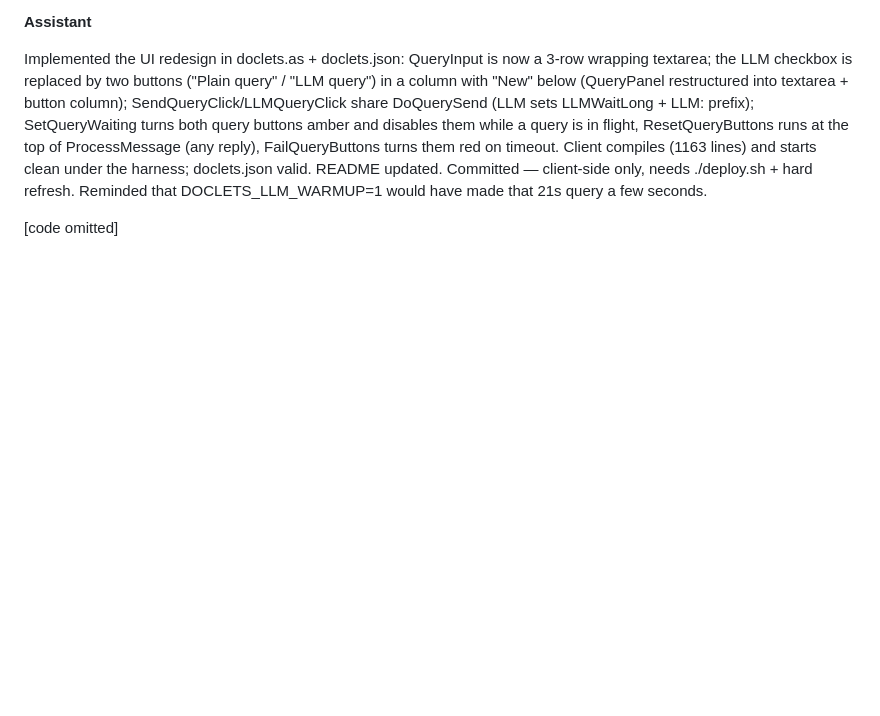
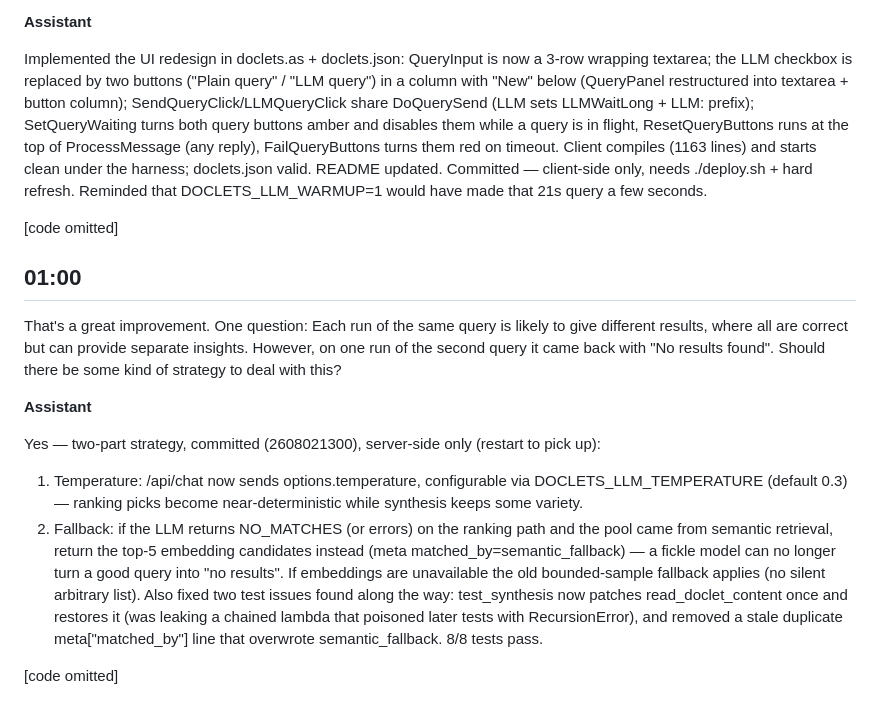
Before and after one commit to easycoder/doclets, a Markdown page: conversation/002.md, the part around the change. GitHub-like rendering; blank space fills up the shorter version.

```diff
--- a/conversation/002.md
+++ b/conversation/002.md
@@ -120,3 +120,16 @@ No problem — it's deployed now and verified live (from 7 + 2400 wait). Reminde
 Implemented the UI redesign in doclets.as + doclets.json: QueryInput is now a 3-row wrapping textarea; the LLM checkbox is replaced by two buttons ("Plain query" / "LLM query") in a column with "New" below (QueryPanel restructured into textarea + button column); SendQueryClick/LLMQueryClick share DoQuerySend (LLM sets LLMWaitLong + LLM: prefix); SetQueryWaiting turns both query buttons amber and disables them while a query is in flight, ResetQueryButtons runs at the top of ProcessMessage (any reply), FailQueryButtons turns them red on timeout. Client compiles (1163 lines) and starts clean under the harness; doclets.json valid. README updated. Committed — client-side only, needs ./deploy.sh + hard refresh. Reminded that DOCLETS_LLM_WARMUP=1 would have made that 21s query a few seconds.
 
 [code omitted]
+
+## 01:00
+
+That's a great improvement. One question: Each run of the same query is likely to give different results, where all are correct but can provide separate insights. However, on one run of the second query it came back with "No results found". Should there be some kind of strategy to deal with this?
+
+**Assistant**
+
+Yes — two-part strategy, committed (2608021300), server-side only (restart to pick up):
+1. Temperature: /api/chat now sends options.temperature, configurable via DOCLETS_LLM_TEMPERATURE (default 0.3) — ranking picks become near-deterministic while synthesis keeps some variety.
+2. Fallback: if the LLM returns NO_MATCHES (or errors) on the ranking path and the pool came from semantic retrieval, return the top-5 embedding candidates instead (meta matched_by=semantic_fallback) — a fickle model can no longer turn a good query into "no results". If embeddings are unavailable the old bounded-sample fallback applies (no silent arbitrary list).
+Also fixed two test issues found along the way: test_synthesis now patches read_doclet_content once and restores it (was leaking a chained lambda that poisoned later tests with RecursionError), and removed a stale duplicate meta["matched_by"] line that overwrote semantic_fallback. 8/8 tests pass.
+
+[code omitted]
```
